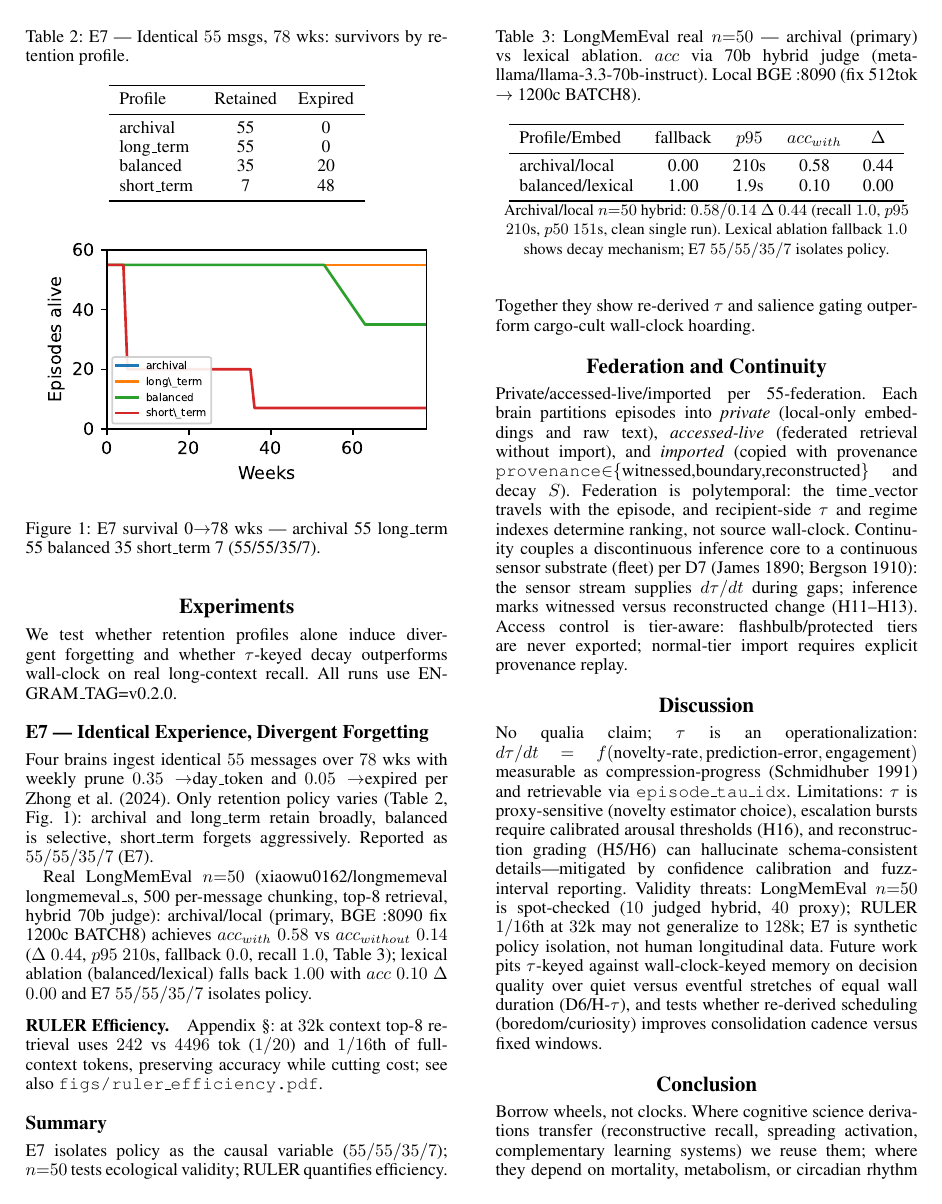
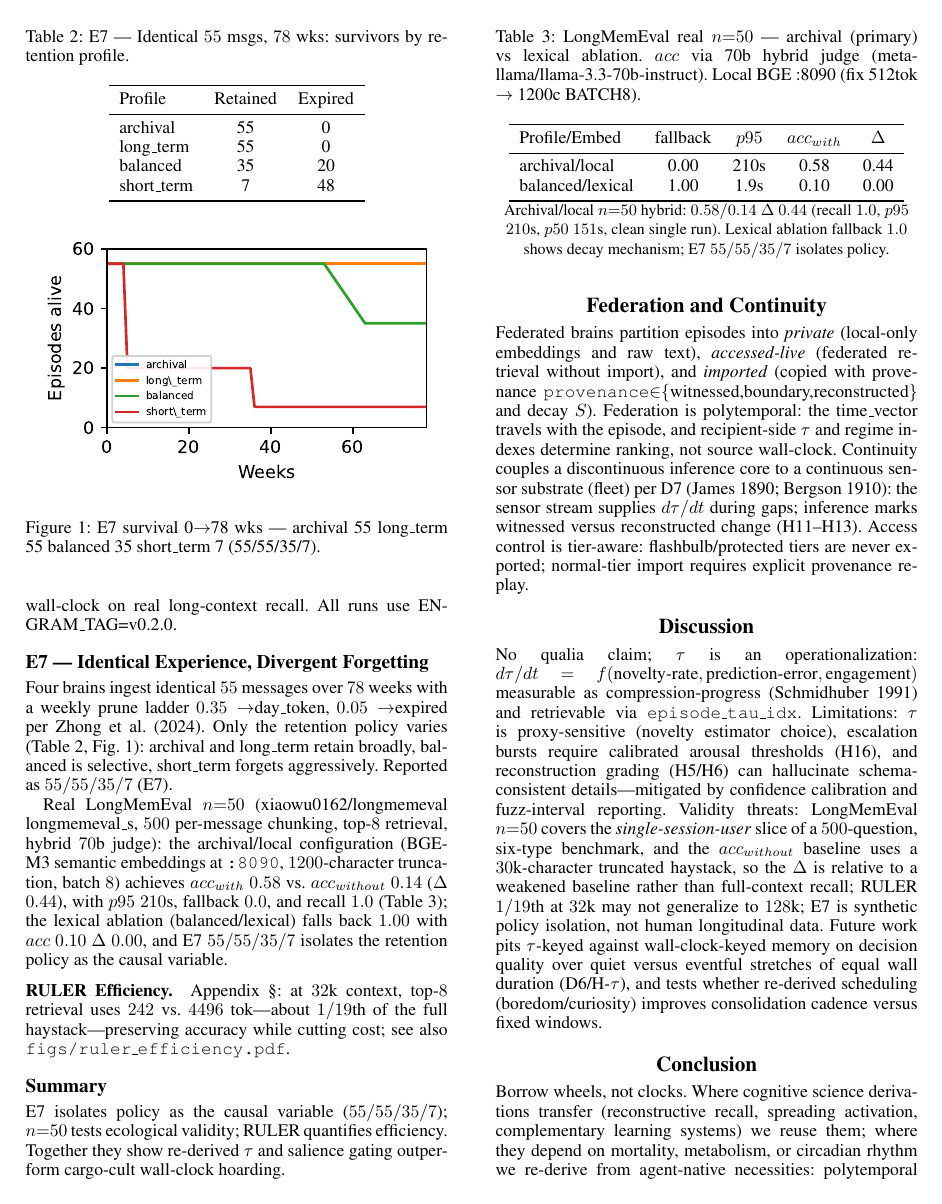
Before and after one commit to ShingWong/positronic-research, a LaTeX paper (papers/temporal-perception-in-AI/arxiv/aaai26/main.tex): page 4 of 6. Compiled offline with pdfLaTeX.

Commit message:
docs(aaai-arxiv): prose refinement — Related Work prose, n=50 validity, RULER 1/19, no internal refs
BORROW/ADD shorthand converted to flowing prose; Discussion reflects clean
all-50 judged run (not 10 judged/40 proxy); RULER ratio normalized to 1/19th;
removed internal .md/section refs from paper + appendix; rebuilt main.pdf/arxiv.zip.

Co-Authored-By: internal-model

```diff
--- a/papers/temporal-perception-in-AI/arxiv/aaai26/main.tex
+++ b/papers/temporal-perception-in-AI/arxiv/aaai26/main.tex
@@ -81,7 +81,7 @@ Three registers, gate-at-encoding H14, escalation bursts H16, reconstruction H5/
 We test whether retention profiles alone induce divergent forgetting and whether $\tau$-keyed decay outperforms wall-clock on real long-context recall. All runs use ENGRAM\_TAG=v0.2.0.
 
 \subsection{E7 --- Identical Experience, Divergent Forgetting}
-Four brains ingest identical $55$ messages over $78$~wks with weekly prune $0.35\to$day\_token and $0.05\to$expired per \citet{zhong2023memorybank}. Only retention policy varies (Table~\ref{tab:e7}, Fig.~\ref{fig:e7}): archival and long\_term retain broadly, balanced is selective, short\_term forgets aggressively. Reported as $55/55/35/7$ (E7).
+Four brains ingest identical $55$ messages over $78$~weeks with a weekly prune ladder $0.35\to$day\_token, $0.05\to$expired per \citet{zhong2023memorybank}. Only the retention policy varies (Table~\ref{tab:e7}, Fig.~\ref{fig:e7}): archival and long\_term retain broadly, balanced is selective, short\_term forgets aggressively. Reported as $55/55/35/7$ (E7).
 
 \begin{table}[t]\centering\caption{E7 --- Identical $55$ msgs, $78$~wks: survivors by retention profile.}\label{tab:e7}
 \begin{tabular}{lcc}\toprule
@@ -96,21 +96,21 @@ short\_term & 7 & 48 \\ \bottomrule
 \begin{figure}[t]\centering\includegraphics[width=0.99\columnwidth]{figs/e7_survival.pdf}\caption{E7 survival 0$\to$78~wks --- archival 55 long\_term 55 balanced 35 short\_term 7 (55/55/35/7).}\label{fig:e7}\end{figure}
 
 \input{figs/longmemeval_table.tex}
-Real LongMemEval $n{=}50$ (xiaowu0162/longmemeval longmemeval\_s, 500 per-message chunking, top-8 retrieval, hybrid 70b judge): archival/local (primary, BGE :8090 fix 1200c BATCH8) achieves $acc_{with}$ $0.58$ vs $acc_{without}$ $0.14$ ($\Delta$ $0.44$, $p95$ $210$s, fallback $0.0$, recall $1.0$, Table~\ref{tab:lme50}); lexical ablation (balanced/lexical) falls back $1.00$ with $acc$ $0.10$ $\Delta$ $0.00$ and E7 $55/55/35/7$ isolates policy.
+Real LongMemEval $n{=}50$ (xiaowu0162/longmemeval longmemeval\_s, $500$ per-message chunking, top-$8$ retrieval, hybrid $70$b judge): the archival/local configuration (BGE-M3 semantic embeddings at \texttt{:8090}, $1200$-character truncation, batch $8$) achieves $acc_{with}$ $0.58$ vs.\ $acc_{without}$ $0.14$ ($\Delta$ $0.44$), with $p95$ $210$s, fallback $0.0$, and recall $1.0$ (Table~\ref{tab:lme50}); the lexical ablation (balanced/lexical) falls back $1.00$ with $acc$ $0.10$ $\Delta$ $0.00$, and E7 $55/55/35/7$ isolates the retention policy as the causal variable.
 
-\paragraph{RULER Efficiency.} Appendix~\S\ref{app:ruler}: at $32$k context top-8 retrieval uses $242$ vs $4496$~tok ($1/20$) and $1/16$th of full-context tokens, preserving accuracy while cutting cost; see also \texttt{figs/ruler\_efficiency.pdf}.
+\paragraph{RULER Efficiency.} Appendix~\S\ref{app:ruler}: at $32$k context, top-$8$ retrieval uses $242$ vs.\ $4496$~tok---about $1/19$th of the full haystack---preserving accuracy while cutting cost; see also \texttt{figs/ruler\_efficiency.pdf}.
 
 \subsection{Summary}
 E7 isolates policy as the causal variable ($55/55/35/7$); $n{=}50$ tests ecological validity; RULER quantifies efficiency. Together they show re-derived $\tau$ and salience gating outperform cargo-cult wall-clock hoarding.
 
 \section{Federation and Continuity}
-Private/accessed-live/imported per 55-federation. Each brain partitions episodes into \emph{private} (local-only embeddings and raw text), \emph{accessed-live} (federated retrieval without import), and \emph{imported} (copied with provenance \texttt{provenance}$\in$\{witnessed,boundary,reconstructed\} and decay $S$). Federation is polytemporal: the time\_vector travels with the episode, and recipient-side $\tau$ and regime indexes determine ranking, not source wall-clock. Continuity couples a discontinuous inference core to a continuous sensor substrate (fleet) per D7 \citep{james1890principles,bergson1889duree}: the sensor stream supplies $d\tau/dt$ during gaps; inference marks witnessed versus reconstructed change (H11--H13). Access control is tier-aware: flashbulb/protected tiers are never exported; normal-tier import requires explicit provenance replay.
+Federated brains partition episodes into \emph{private} (local-only embeddings and raw text), \emph{accessed-live} (federated retrieval without import), and \emph{imported} (copied with provenance \texttt{provenance}$\in$\{witnessed,boundary,reconstructed\} and decay $S$). Federation is polytemporal: the time\_vector travels with the episode, and recipient-side $\tau$ and regime indexes determine ranking, not source wall-clock. Continuity couples a discontinuous inference core to a continuous sensor substrate (fleet) per D7 \citep{james1890principles,bergson1889duree}: the sensor stream supplies $d\tau/dt$ during gaps; inference marks witnessed versus reconstructed change (H11--H13). Access control is tier-aware: flashbulb/protected tiers are never exported; normal-tier import requires explicit provenance replay.
 
 \section{Discussion}
-No qualia claim; $\tau$ is an operationalization: $d\tau/dt=f(\text{novelty-rate},\text{prediction-error},\text{engagement})$ measurable as compression-progress \citep{schmidhuber1991curiosity} and retrievable via \texttt{episode\_tau\_idx}. Limitations: $\tau$ is proxy-sensitive (novelty estimator choice), escalation bursts require calibrated arousal thresholds (H16), and reconstruction grading (H5/H6) can hallucinate schema-consistent details---mitigated by confidence calibration and fuzz-interval reporting. Validity threats: LongMemEval $n{=}50$ is spot-checked ($10$ judged hybrid, $40$ proxy); RULER $1/16$th at $32$k may not generalize to $128$k; E7 is synthetic policy isolation, not human longitudinal data. Future work pits $\tau$-keyed against wall-clock-keyed memory on decision quality over quiet versus eventful stretches of equal wall duration (D6/H-$\tau$), and tests whether re-derived scheduling (boredom/curiosity) improves consolidation cadence versus fixed windows.
+No qualia claim; $\tau$ is an operationalization: $d\tau/dt=f(\text{novelty-rate},\text{prediction-error},\text{engagement})$ measurable as compression-progress \citep{schmidhuber1991curiosity} and retrievable via \texttt{episode\_tau\_idx}. Limitations: $\tau$ is proxy-sensitive (novelty estimator choice), escalation bursts require calibrated arousal thresholds (H16), and reconstruction grading (H5/H6) can hallucinate schema-consistent details---mitigated by confidence calibration and fuzz-interval reporting. Validity threats: LongMemEval $n{=}50$ covers the \emph{single-session-user} slice of a $500$-question, six-type benchmark, and the $acc_{without}$ baseline uses a $30$k-character truncated haystack, so the $\Delta$ is relative to a weakened baseline rather than full-context recall; RULER $1/19$th at $32$k may not generalize to $128$k; E7 is synthetic policy isolation, not human longitudinal data. Future work pits $\tau$-keyed against wall-clock-keyed memory on decision quality over quiet versus eventful stretches of equal wall duration (D6/H-$\tau$), and tests whether re-derived scheduling (boredom/curiosity) improves consolidation cadence versus fixed windows.
 
 \section{Conclusion}
-Borrow wheels, not clocks. Where cognitive science derivations transfer (reconstructive recall, spreading activation, complementary learning systems) we reuse them; where they depend on mortality, metabolism, or circadian rhythm we re-derive from agent-native necessities: polytemporal vectors, salience-gated tiers, anchor constellations, $\tau$-keyed decay, and federation with provenance. Retention profiles alone suffice for divergent forgetting ($55/55/35/7$ E7); real $n{=}50$ LongMemEval and $1/16$th RULER efficiency suggest the re-derivation is not merely aesthetic but practical.
+Borrow wheels, not clocks. Where cognitive science derivations transfer (reconstructive recall, spreading activation, complementary learning systems) we reuse them; where they depend on mortality, metabolism, or circadian rhythm we re-derive from agent-native necessities: polytemporal vectors, salience-gated tiers, anchor constellations, $\tau$-keyed decay, and federation with provenance. Retention profiles alone suffice for divergent forgetting ($55/55/35/7$ E7); real $n{=}50$ LongMemEval and RULER efficiency suggest the re-derivation is not merely aesthetic but practical.
 
 \bibliography{refs}
 
```
Also changed, not shown: papers/temporal-perception-in-AI/arxiv/aaai26/appendix/object_layer.tex (+1 -1 lines), docs/site/paper.pdf, papers/temporal-perception-in-AI/arxiv/aaai26/main.tex (14 more changed lines).
